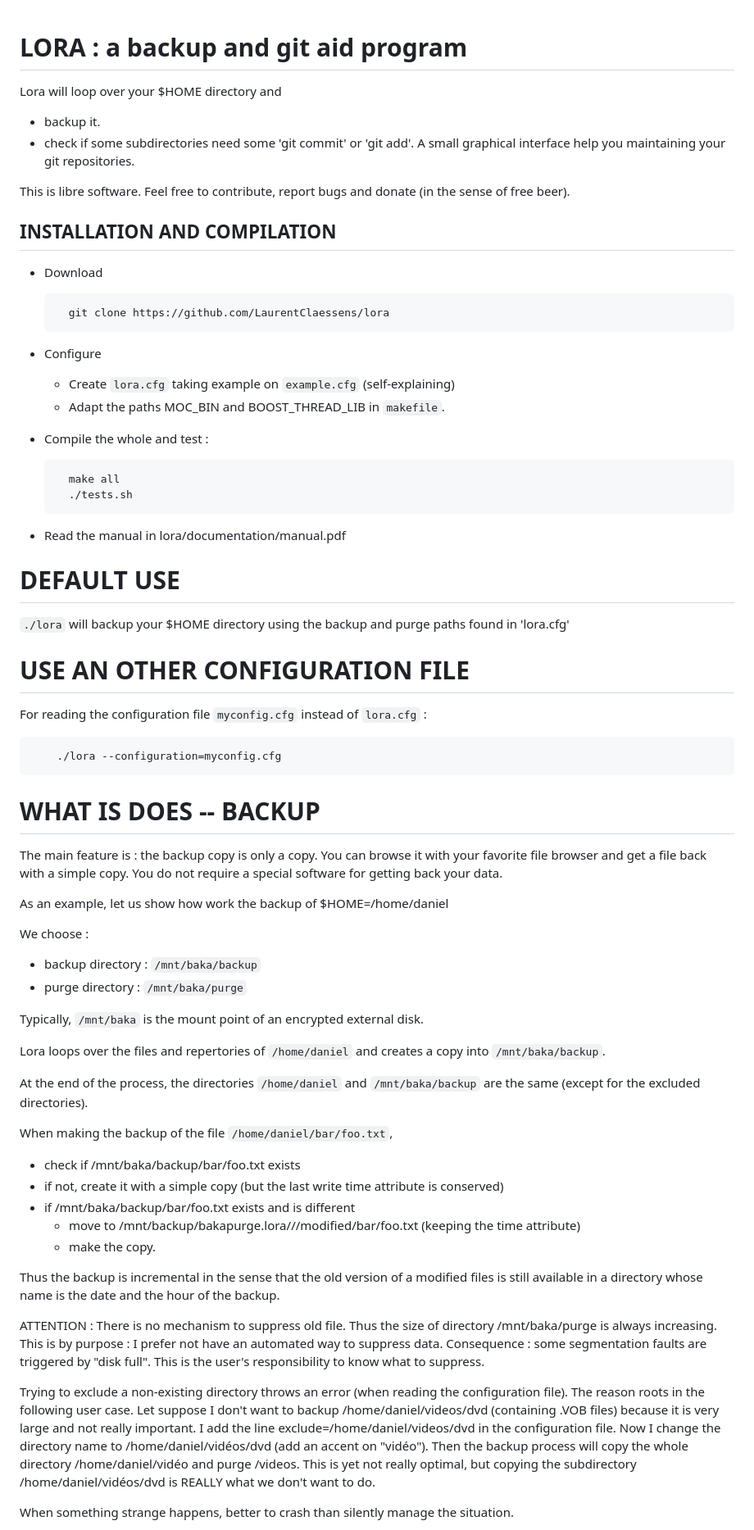
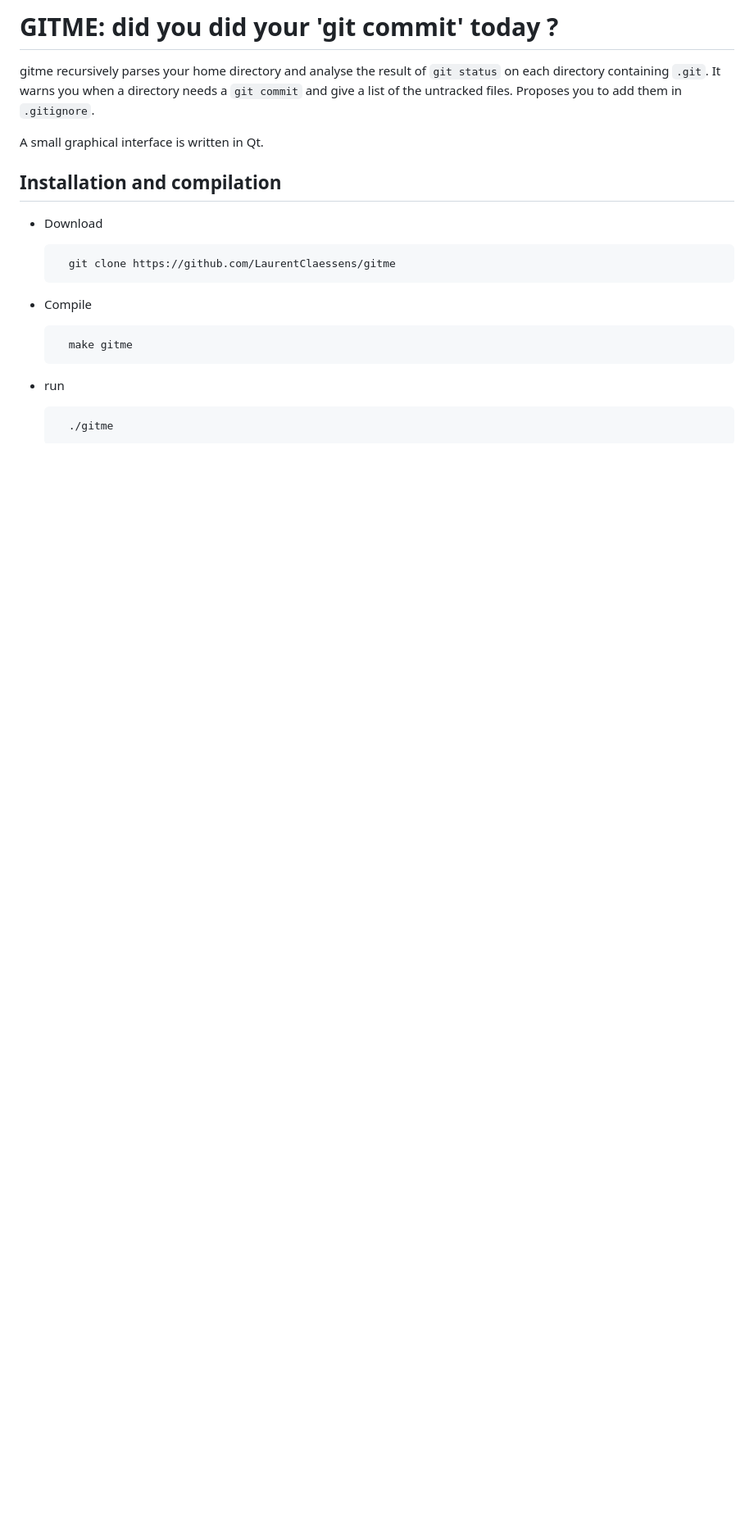
Before and after one commit to LaurentClaessens/gitme, a Markdown page: README.md, the part around the change printed below. Shown: that part at 82% size. GitHub-like rendering; blank space fills up the shorter version.

```diff
--- a/README.md
+++ b/README.md
@@ -1,79 +1,21 @@
+# GITME: did you did your 'git commit' today ?
 
-# LORA : a backup and git aid program
+gitme recursively parses your home directory and analyse the result of `git status` on each directory containing `.git`. It warns you when a directory needs a `git commit` and give a list of the untracked files. Proposes you to add them in `.gitignore`.
 
-Lora will loop over your $HOME directory and
-* backup it.
-* check if some subdirectories need some 'git commit' or 'git add'. A small graphical interface help you maintaining your git repositories.
-
-This is libre software. Feel free to contribute, report bugs and donate (in the sense of free beer).
+A small graphical interface is written in Qt.
 
 
-## INSTALLATION AND COMPILATION
+## Installation and compilation
 
 * Download
 
-        git clone https://github.com/LaurentClaessens/lora
+        git clone https://github.com/LaurentClaessens/gitme
 
-* Configure
-   * Create `lora.cfg` taking example on `example.cfg` (self-explaining)
-   * Adapt the paths MOC_BIN and BOOST_THREAD_LIB  in `makefile`.
-* Compile the whole and test :
+* Compile
 
-        make all
-        ./tests.sh
+        make gitme
 
-* Read the manual
-    in lora/documentation/manual.pdf
+* run
 
-# DEFAULT USE
+        ./gitme
 
-`./lora` will backup your $HOME directory using the backup and purge paths found in 'lora.cfg'
-
-
-# USE AN OTHER CONFIGURATION FILE
-
-For reading the configuration file `myconfig.cfg` instead of `lora.cfg` :
-
-        ./lora --configuration=myconfig.cfg
-
-# WHAT IS DOES -- BACKUP
-
-The main feature is : the backup copy is only a copy. You can browse it with your favorite file browser and get a file back with a simple copy. You do not require a special software for getting back your data.
-
-As an example, let us show how work the backup of $HOME=/home/daniel
-
-We choose :
-
-*  backup directory : `/mnt/baka/backup`
-*  purge directory  : `/mnt/baka/purge`
-
-Typically, `/mnt/baka` is the mount point of an encrypted external disk.
-
-Lora loops over the files and repertories of `/home/daniel` and creates a copy into `/mnt/baka/backup`.
-
-At the end of the process, the directories `/home/daniel` and `/mnt/baka/backup` are the same (except for the excluded directories).
-
-When making the backup of the file `/home/daniel/bar/foo.txt`,
-
-* check if /mnt/baka/backup/bar/foo.txt exists
-* if not, create it with a simple copy (but the last write time attribute is conserved)
-* if /mnt/baka/backup/bar/foo.txt exists and is different
-    - move to /mnt/backup/bakapurge.lora/<today date>/<hour>/modified/bar/foo.txt   (keeping the time attribute)
-    - make the copy.
-
-Thus the backup is incremental in the sense that the old version of a modified files is still available in a directory whose name is the date and the hour of the backup.
-
-
-
-ATTENTION : There is no mechanism to suppress old file. Thus the size of directory /mnt/baka/purge is always increasing. This is by purpose : I prefer not have an automated way to suppress data.
-    Consequence : some segmentation faults are triggered by "disk full". This is the user's responsibility to know what to suppress.
-
-Trying to exclude a non-existing directory throws an error (when reading the configuration file). The reason roots in the following user case. Let suppose I don't want to
-backup /home/daniel/videos/dvd (containing .VOB files) because it is very large and not really important. I add the line
-exclude=/home/daniel/videos/dvd
-in the configuration file.
-Now I change the directory name to /home/daniel/vidéos/dvd  (add an accent on "vidéo"). Then the backup process will copy the whole directory /home/daniel/vidéo and purge <purge>/videos. This is yet not really optimal, but copying the subdirectory /home/daniel/vidéos/dvd is REALLY what we don't want to do.
-
-When something strange happens, better to crash than silently manage the situation.
-
-
```
Also changed, not shown: other parts of README.md (+20 -18 lines), pictures/gitme_1.png (added), pictures/gitme_2.png (added), 1 other file.
